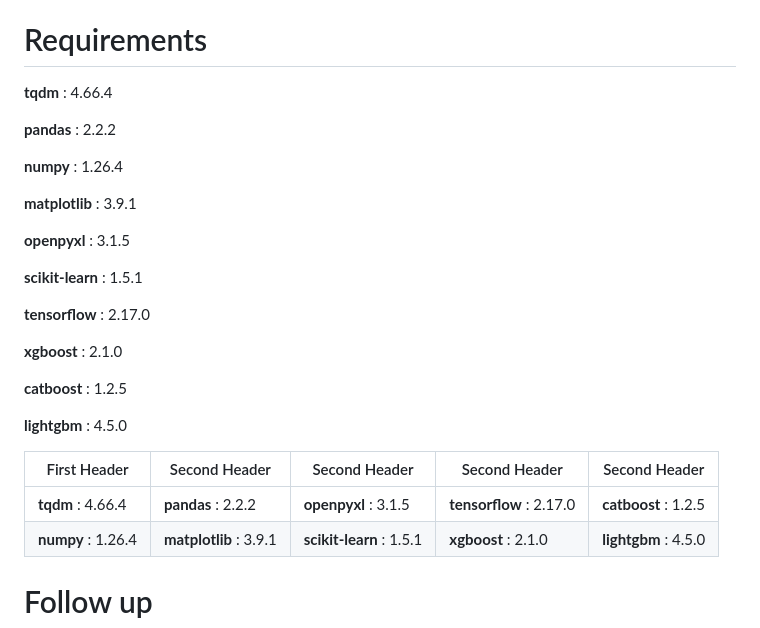
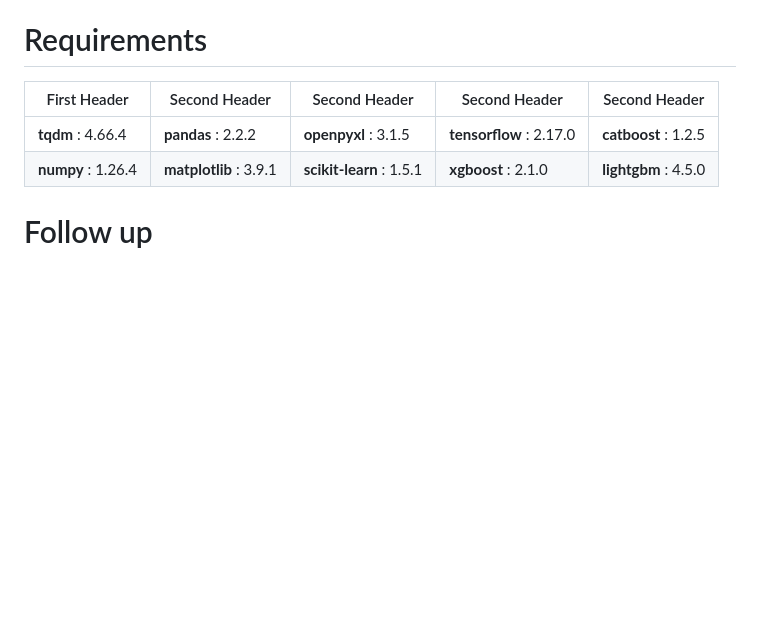
Before and after one commit to yanntt4/car_price_prediction, a Markdown page: README.md, the part around the change. Rendered like a GitHub page; blank space fills up the shorter version.

```diff
--- a/README.md
+++ b/README.md
@@ -26,26 +26,6 @@ Application can be used for two main usages :
 
 
 # Requirements
-**tqdm** : 4.66.4
-
-**pandas** : 2.2.2
-
-**numpy** : 1.26.4
-
-**matplotlib** : 3.9.1
-
-**openpyxl** : 3.1.5
-
-**scikit-learn** : 1.5.1
-
-**tensorflow** : 2.17.0
-
-**xgboost** : 2.1.0
-
-**catboost** : 1.2.5
-
-**lightgbm** : 4.5.0
-
 | First Header  | Second Header | Second Header | Second Header | Second Header |
 | ------------- | ------------- | ------------- | ------------- | ------------- |
 | **tqdm** : 4.66.4  | **pandas** : 2.2.2  | **openpyxl** : 3.1.5  | **tensorflow** : 2.17.0 | **catboost** : 1.2.5 |
```
